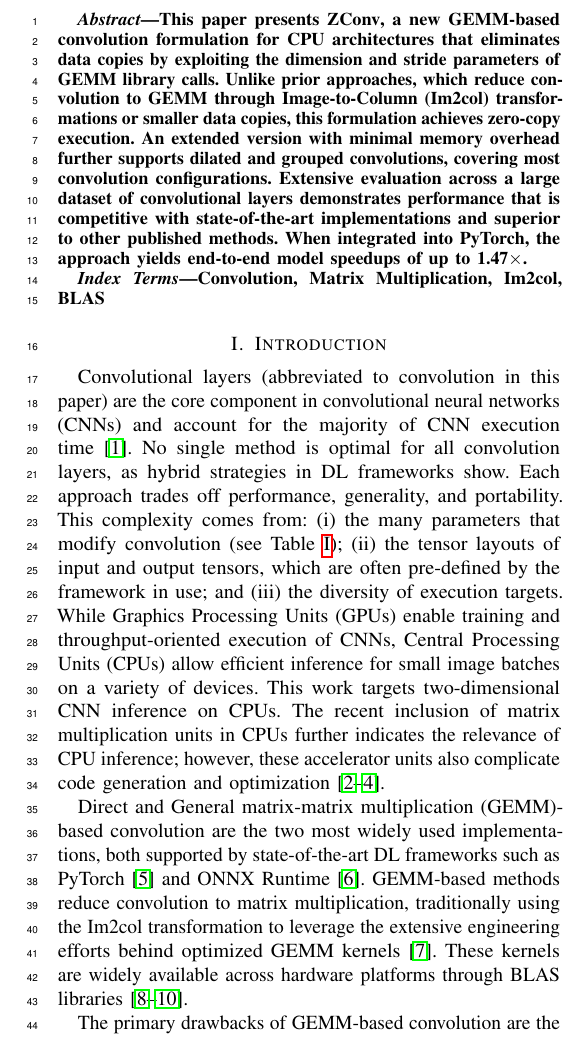
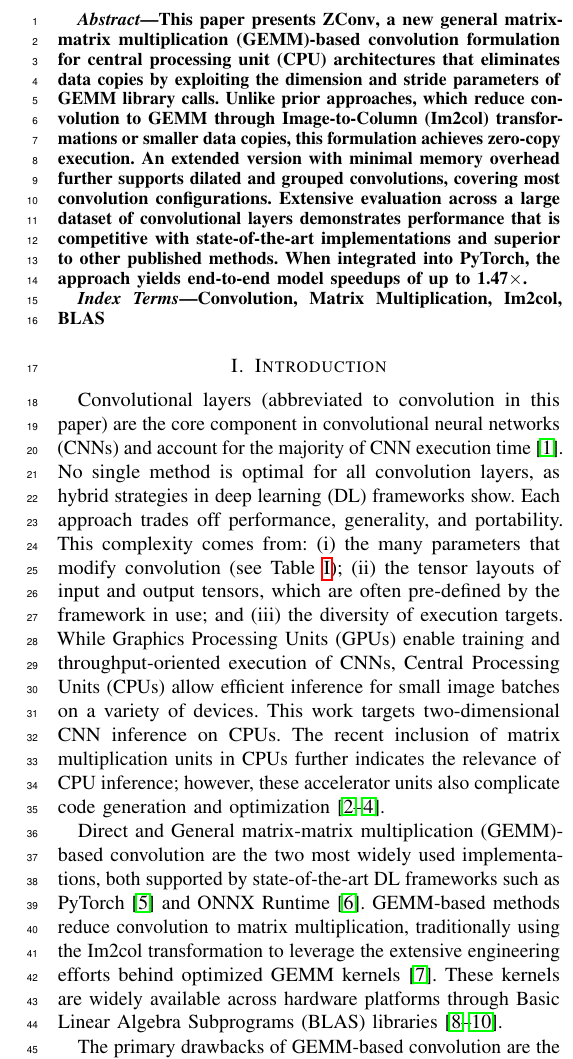
Before and after one commit to caio96/zconv-sbac2026, a LaTeX paper (main.tex, which reads sections/abstract.tex, sections/introduction.tex): part of one column of page 1 of 12, cut so that both start at the same text. Compiled offline with pdfLaTeX; a missing font is replaced by an installed copy or a similar font; a LaTeX package or settings file that is missing is left out.

Commit message:
expand acronyms

```diff
--- a/sections/abstract.tex
+++ b/sections/abstract.tex
@@ -1,6 +1,6 @@
 \begin{abstract}
 
-This paper presents \algname, a new GEMM-based convolution formulation for CPU architectures that eliminates data copies by exploiting the dimension and stride parameters of GEMM library calls.
+This paper presents \algname, a new general matrix-matrix multiplication (GEMM)-based convolution formulation for central processing unit (CPU) architectures that eliminates data copies by exploiting the dimension and stride parameters of GEMM library calls.
 Unlike prior approaches, which reduce convolution to GEMM through Image-to-Column (Im2col) transformations or smaller data copies, this formulation achieves zero-copy execution.
 An extended version with minimal memory overhead further supports dilated and grouped convolutions, covering most convolution configurations.
 Extensive evaluation across a large dataset of convolutional layers demonstrates performance that is competitive with state-of-the-art implementations and superior to other published methods.
--- a/sections/introduction.tex
+++ b/sections/introduction.tex
@@ -1,7 +1,7 @@
 \section{Introduction}
 
 Convolutional layers (abbreviated to convolution in this paper) are the core component in convolutional neural networks (CNNs) and account for the majority of CNN execution time~\cite{LeCun1989}.
-No single method is optimal for all convolution layers, as hybrid strategies in DL frameworks show.
+No single method is optimal for all convolution layers, as hybrid strategies in deep learning (DL) frameworks show.
 Each approach trades off performance, generality, and portability.
 This complexity comes from:
 \begin{enumerate*}[label=(\roman*)]
@@ -15,7 +15,7 @@ The recent inclusion of matrix multiplication units in CPUs further indicates th
 
 Direct and General matrix-matrix multiplication (GEMM)-based convolution are the two most widely used implementations, both supported by state-of-the-art DL frameworks such as PyTorch~\cite{pytorch2024} and ONNX Runtime~\cite{onnxruntime}.
 GEMM-based methods reduce convolution to matrix multiplication, traditionally using the Im2col transformation to leverage the extensive engineering efforts behind optimized GEMM kernels~\cite{chellapilla2006}.
-These kernels are widely available across hardware platforms through BLAS libraries~\cite{blis2015,openblas2013,Goto2008}.
+These kernels are widely available across hardware platforms through Basic Linear Algebra Subprograms (BLAS) libraries~\cite{blis2015,openblas2013,Goto2008}.
 
 The primary drawbacks of GEMM-based convolution are the additional memory overhead and transformation cost of Im2col.
 Recent research efforts partially reduce Im2col's overhead, but only support a subset of convolution configurations~\cite{Cho2017,Ofir2022,Anderson2020,Korostelev2023}.
```
Also changed, not shown: sections/evaluation.tex (+2 -2 lines).
